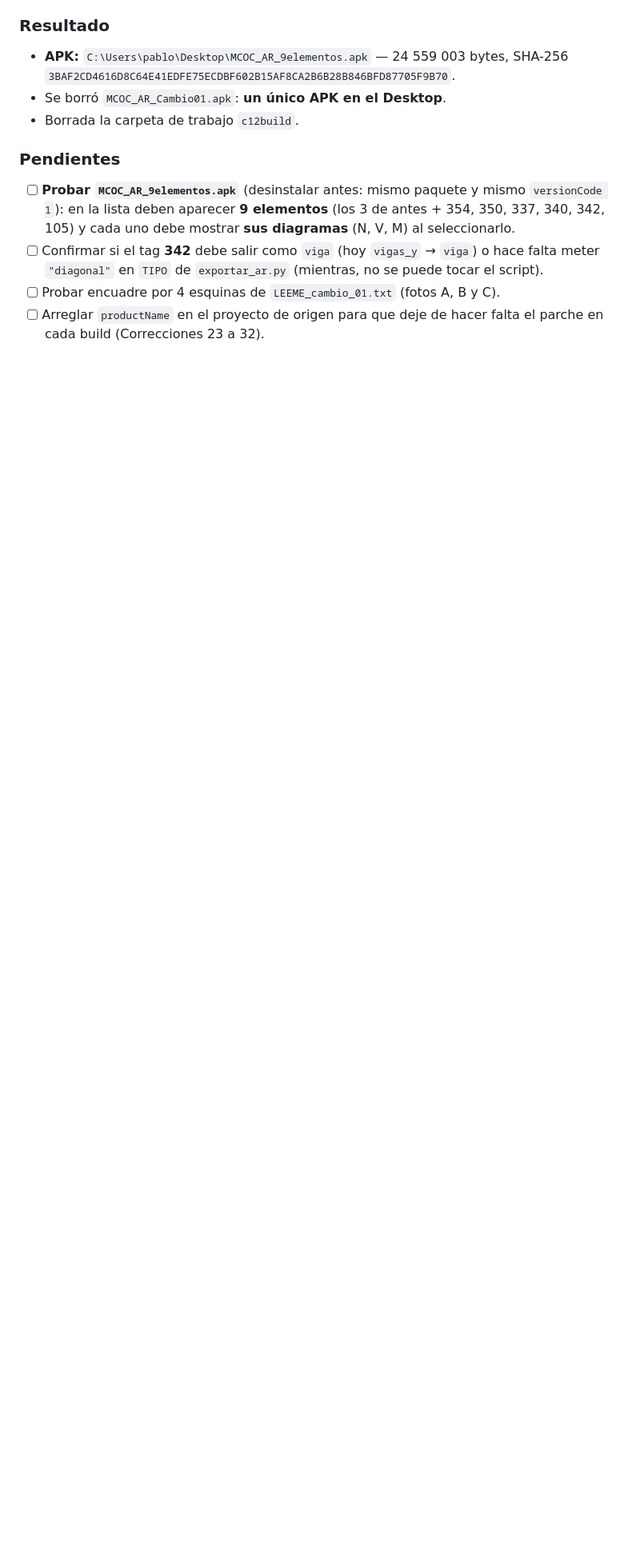
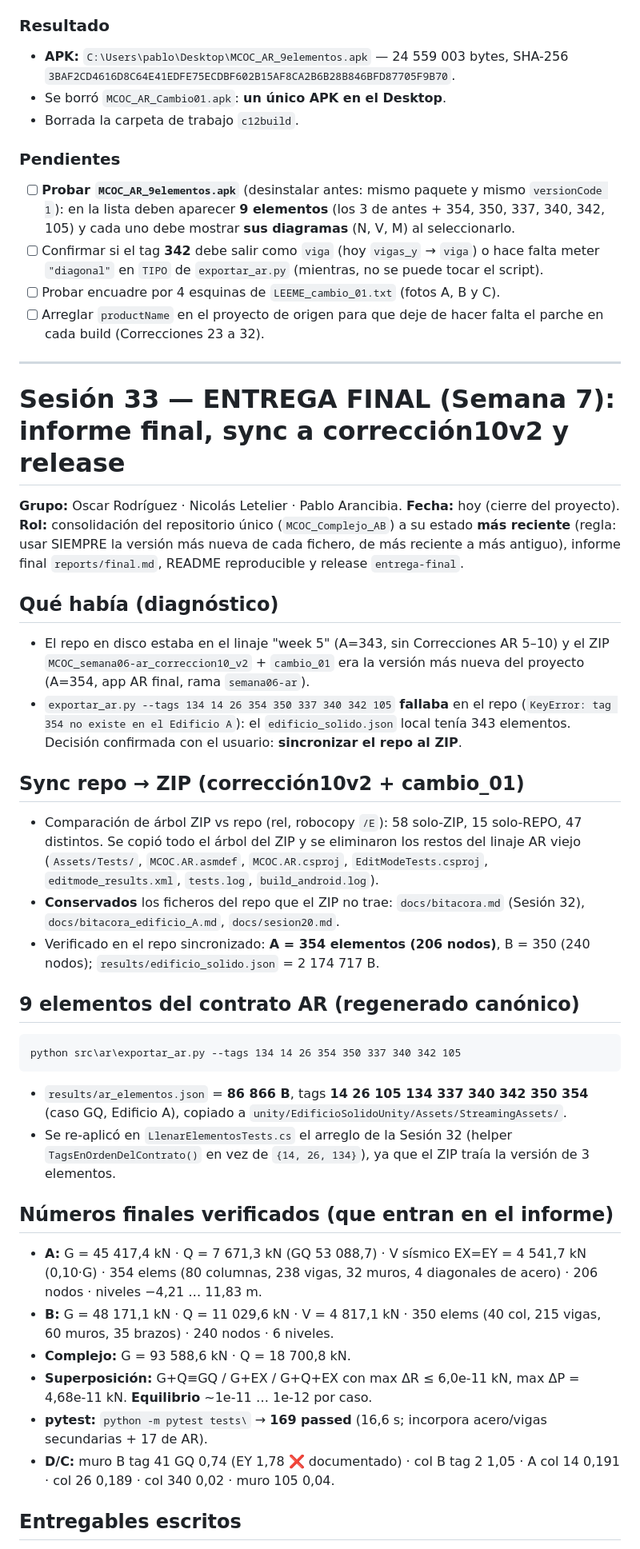
Before and after one commit to OscarRodriguez17/Proyecto-1-MCOC-Completo, a Markdown page: docs/bitacora.md, the part around one of its changes. Shown at 80% size. Drawn GitHub-style; blank space fills up the shorter version.

Commit message:
Bitacora Sesion 33: entrega final (informe, sync a correccion10v2, 9 elementos AR, 169 tests, release pendiente de permisos)

````diff
--- a/docs/bitacora.md
+++ b/docs/bitacora.md
@@ -2997,3 +2997,65 @@ falta liberar nada** ni sacar el turno del "lo que es basura" de la sesión 31.
 - [ ] Probar encuadre por 4 esquinas de `LEEME_cambio_01.txt` (fotos A, B y C).
 - [ ] Arreglar `productName` en el proyecto de origen para que deje de hacer falta el parche
       en cada build (Correcciones 23 a 32).
+
+---
+
+# Sesión 33 — ENTREGA FINAL (Semana 7): informe final, sync a corrección10v2 y release
+
+**Grupo:** Oscar Rodríguez · Nicolás Letelier · Pablo Arancibia.
+**Fecha:** hoy (cierre del proyecto).
+**Rol:** consolidación del repositorio único (`MCOC_Complejo_AB`) a su estado
+**más reciente** (regla: usar SIEMPRE la versión más nueva de cada fichero, de
+más reciente a más antiguo), informe final `reports/final.md`, README
+reproducible y release `entrega-final`.
+
+## Qué había (diagnóstico)
+
+- El repo en disco estaba en el linaje "week 5" (A=343, sin Correcciones AR
+  5–10) y el ZIP `MCOC_semana06-ar_correccion10_v2` + `cambio_01` era la
+  versión más nueva del proyecto (A=354, app AR final, rama `semana06-ar`).
+- `exportar_ar.py --tags 134 14 26 354 350 337 340 342 105` **fallaba** en el
+  repo (`KeyError: tag 354 no existe en el Edificio A`): el `edificio_solido.json`
+  local tenía 343 elementos. Decisión confirmada con el usuario: **sincronizar
+  el repo al ZIP**.
+
+## Sync repo → ZIP (corrección10v2 + cambio_01)
+
+- Comparación de árbol ZIP vs repo (rel, robocopy `/E`): 58 solo-ZIP, 15
+  solo-REPO, 47 distintos. Se copió todo el árbol del ZIP y se eliminaron los
+  restos del linaje AR viejo (`Assets/Tests/`, `MCOC.AR.asmdef`, `MCOC.AR.csproj`,
+  `EditModeTests.csproj`, `editmode_results.xml`, `tests.log`, `build_android.log`).
+- **Conservados** los ficheros del repo que el ZIP no trae: `docs/bitacora.md`
+  (Sesión 32), `docs/bitacora_edificio_A.md`, `docs/sesion20.md`.
+- Verificado en el repo sincronizado: **A = 354 elementos (206 nodos)**,
+  B = 350 (240 nodos); `results/edificio_solido.json` = 2 174 717 B.
+
+## 9 elementos del contrato AR (regenerado canónico)
+
+```
+python src\ar\exportar_ar.py --tags 134 14 26 354 350 337 340 342 105
+```
+- `results/ar_elementos.json` = **86 866 B**, tags **14 26 105 134 337
+  340 342 350 354** (caso GQ, Edificio A), copiado a
+  `unity/EdificioSolidoUnity/Assets/StreamingAssets/`.
+- Se re-aplicó en `LlenarElementosTests.cs` el arreglo de la Sesión 32
+  (helper `TagsEnOrdenDelContrato()` en vez de `{14, 26, 134}`), ya que el
+  ZIP traía la versión de 3 elementos.
+
+## Números finales verificados (que entran en el informe)
+
+- **A:** G = 45 417,4 kN · Q = 7 671,3 kN (GQ 53 088,7) · V sísmico EX=EY =
+  4 541,7 kN (0,10·G) · 354 elems (80 columnas, 238 vigas, 32 muros,
+  4 diagonales de acero) · 206 nodos · niveles −4,21 … 11,83 m.
+- **B:** G = 48 171,1 kN · Q = 11 029,6 kN · V = 4 817,1 kN · 350 elems
+  (40 col, 215 vigas, 60 muros, 35 brazos) · 240 nodos · 6 niveles.
+- **Complejo:** G = 93 588,6 kN · Q = 18 700,8 kN.
+- **Superposición:** G+Q≡GQ / G+EX / G+Q+EX con max ΔR ≤ 6,0e-11 kN,
+  max ΔP = 4,68e-11 kN. **Equilibrio** ~1e-11 … 1e-12 por caso.
+- **pytest:** `python -m pytest tests\` → **169 passed** (16,6 s; incorpora
+  acero/vigas secundarias + 17 de AR).
+- **D/C:** muro B tag 41 GQ 0,74 (EY 1,78 ❌ documentado) · col B tag 2 1,05 ·
+  A col 14 0,191 · col 26 0,189 · col 340 0,02 · muro 105 0,04.
+
+## Entregables escritos
+
````
Also changed, not shown: other parts of docs/bitacora.md (+26 -0 lines).
